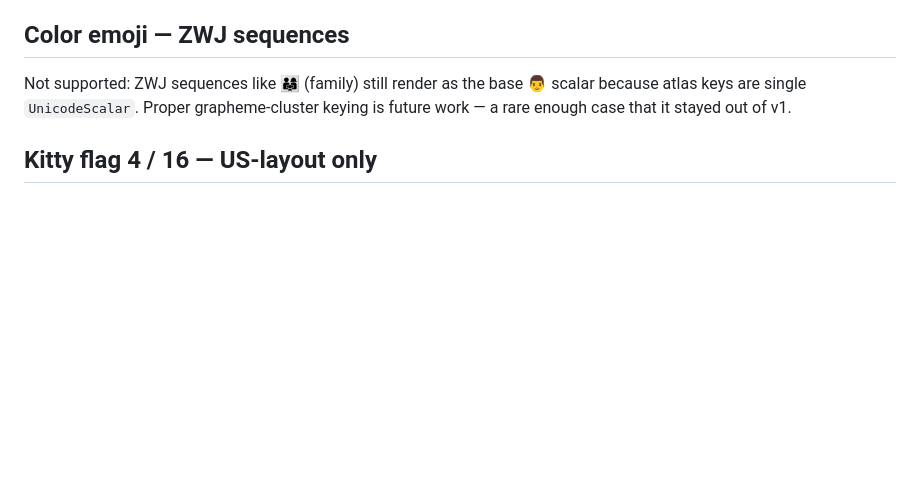
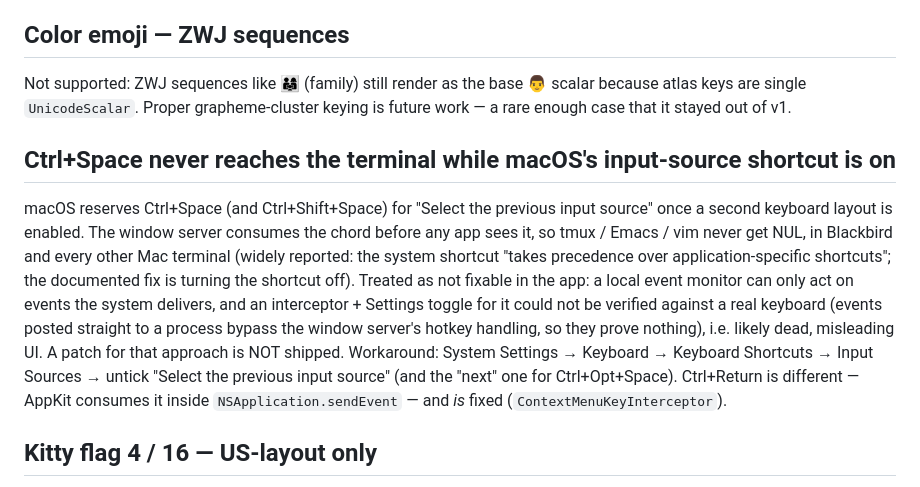
Before and after one commit to conjfrnk/blackbird, a Markdown page: KNOWN_ISSUES.md, the part around the change. Rendered like a GitHub page; blank space fills up the shorter version.

Commit message:
known-issues: Ctrl+Space is claimed by macOS's input-source shortcut and can't be recovered in-app

```diff
--- a/KNOWN_ISSUES.md
+++ b/KNOWN_ISSUES.md
@@ -124,6 +124,23 @@ The flash is documented rather than fixed. If Apple ships a suppression API in a
 ## Color emoji — ZWJ sequences
 
 Not supported: ZWJ sequences like 👨‍👩‍👧 (family) still render as the base 👨 scalar because atlas keys are single `UnicodeScalar`. Proper grapheme-cluster keying is future work — a rare enough case that it stayed out of v1.
+
+## Ctrl+Space never reaches the terminal while macOS's input-source shortcut is on
+
+macOS reserves Ctrl+Space (and Ctrl+Shift+Space) for "Select the previous
+input source" once a second keyboard layout is enabled. The window server
+consumes the chord before any app sees it, so tmux / Emacs / vim never get
+NUL, in Blackbird and every other Mac terminal (widely reported: the system
+shortcut "takes precedence over application-specific shortcuts"; the
+documented fix is turning the shortcut off). Treated as not fixable in the
+app: a local event monitor can only act on events the system delivers, and an
+interceptor + Settings toggle for it could not be verified against a real
+keyboard (events posted straight to a process bypass the window server's
+hotkey handling, so they prove nothing), i.e. likely dead, misleading UI. A
+patch for that approach is NOT shipped. Workaround: System Settings → Keyboard → Keyboard
+Shortcuts → Input Sources → untick "Select the previous input source" (and the
+"next" one for Ctrl+Opt+Space). Ctrl+Return is different — AppKit consumes it
+inside `NSApplication.sendEvent` — and *is* fixed (`ContextMenuKeyInterceptor`).
 
 ## Kitty flag 4 / 16 — US-layout only
 
```
